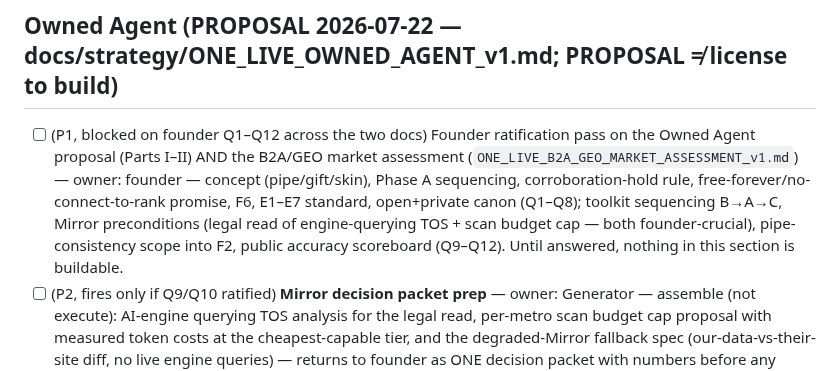
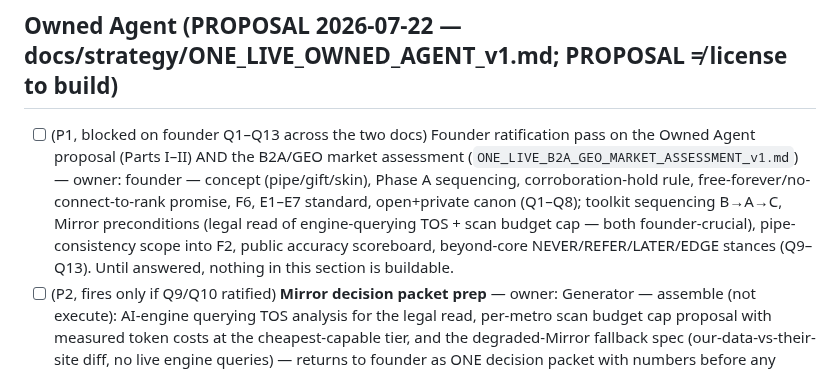
Before and after one commit to schubertsean-ui/onelive, a Markdown page: TODOS.md, the part around the change. GitHub-like rendering.

```diff
--- a/TODOS.md
+++ b/TODOS.md
@@ -35,7 +35,7 @@ Check items off in the same commit that completes them; don't batch-remove.
 - [ ] (P2, gate custody — evaluator mandatory; any widening is a gate relaxation → founder-crucial) Decide STATE.md's classification in the arming-evidence binding (`tests/test_arming_smoke_binding.py`): today the non-runtime set is exactly `docs/`, `tests/`, `TODOS.md`, so EVERY STATE.md edit fails trust-gate until the next smoke-run evidence refresh (caught live on PR #48; R-023/R-024). Options to adjudicate in a dedicated PR: (a) add STATE.md (and only it) to `_NON_RUNTIME_FILES` with the evaluator's explicit APPROVE that STATE.md never executes in the armed workflow, or (b) keep it classified and document that session contracts ride session arcs between evidence refreshes. Also close R-024's local-validate blind spot (working-tree vs committed diff) in the same PR.
 
 ## Owned Agent (PROPOSAL 2026-07-22 — docs/strategy/ONE_LIVE_OWNED_AGENT_v1.md; PROPOSAL ≠ license to build)
-- [ ] (P1, blocked on founder Q1–Q12 across the two docs) Founder ratification pass on the Owned Agent proposal (Parts I–II) AND the B2A/GEO market assessment (`ONE_LIVE_B2A_GEO_MARKET_ASSESSMENT_v1.md`) — owner: founder — concept (pipe/gift/skin), Phase A sequencing, corroboration-hold rule, free-forever/no-connect-to-rank promise, F6, E1–E7 standard, open+private canon (Q1–Q8); toolkit sequencing B→A→C, Mirror preconditions (legal read of engine-querying TOS + scan budget cap — both founder-crucial), pipe-consistency scope into F2, public accuracy scoreboard (Q9–Q12). Until answered, nothing in this section is buildable.
+- [ ] (P1, blocked on founder Q1–Q13 across the two docs) Founder ratification pass on the Owned Agent proposal (Parts I–II) AND the B2A/GEO market assessment (`ONE_LIVE_B2A_GEO_MARKET_ASSESSMENT_v1.md`) — owner: founder — concept (pipe/gift/skin), Phase A sequencing, corroboration-hold rule, free-forever/no-connect-to-rank promise, F6, E1–E7 standard, open+private canon (Q1–Q8); toolkit sequencing B→A→C, Mirror preconditions (legal read of engine-querying TOS + scan budget cap — both founder-crucial), pipe-consistency scope into F2, public accuracy scoreboard, beyond-core NEVER/REFER/LATER/EDGE stances (Q9–Q13). Until answered, nothing in this section is buildable.
 - [ ] (P2, fires only if Q9/Q10 ratified) **Mirror decision packet prep** — owner: Generator — assemble (not execute): AI-engine querying TOS analysis for the legal read, per-metro scan budget cap proposal with measured token costs at the cheapest-capable tier, and the degraded-Mirror fallback spec (our-data-vs-their-site diff, no live engine queries) — returns to founder as ONE decision packet with numbers before any Mirror build.
 - [ ] (P1, gated on Step 7 watcher records + Q1/Q2 yes) **Owned Agent Phase A** — claim & verify flow (F0: pre-seed from the source catalog, magic-link confirm, domain/DNS/email verification menu, phone fallback), calendar sync (F1: ICS/Google Calendar/page URL → existing pipeline, live preview), owner-selected page/social watch (F2). Rides the watcher-record schema PR family; trust-critical (auth + first-party gate rule surface) → evaluator mandatory; golden set grows impersonation + poisoned-first-party cases in the same arc.
 - [ ] (P2, after Phase A) **Owned Agent Phase B** — embeddable widget emitting schema.org Event JSON-LD (F3) + accuracy alerts/health digest (F4; in-product first — outbound email is a new service, founder-crucial, only if demanded) + the static half of F6 (generated llms.txt-style agent profile from verified data, if Q6 ratifies). Phase A/B build contracts written and evaluator-reviewed against the E1–E7 essential-needs rubric (doc §15, if Q7 ratifies).
```
Also changed, not shown: docs/session_arcs/2026-07-22_owned-agent-research.md (+1 -1 lines).
